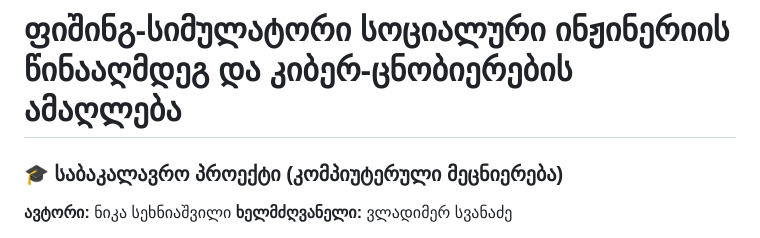
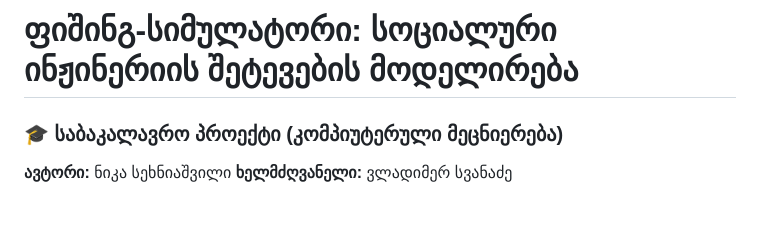
Before and after one commit to N1kusha01/phishing-awareness-simulator, a Markdown page: README.md, the part around the change. GitHub-like rendering; blank space fills up the shorter version.

```diff
--- a/README.md
+++ b/README.md
@@ -1,4 +1,4 @@
-# ფიშინგ-სიმულატორი სოციალური ინჟინერიის წინააღმდეგ და კიბერ-ცნობიერების ამაღლება
+# ფიშინგ-სიმულატორი: სოციალური ინჟინერიის შეტევების მოდელირება
 
 ### 🎓 საბაკალავრო პროექტი (კომპიუტერული მეცნიერება)
 **ავტორი:** ნიკა სეხნიაშვილი
```
